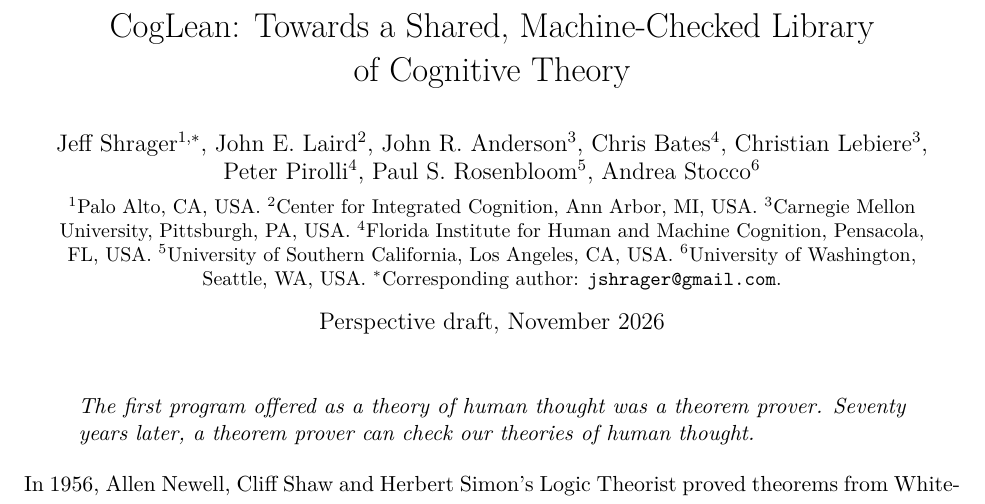
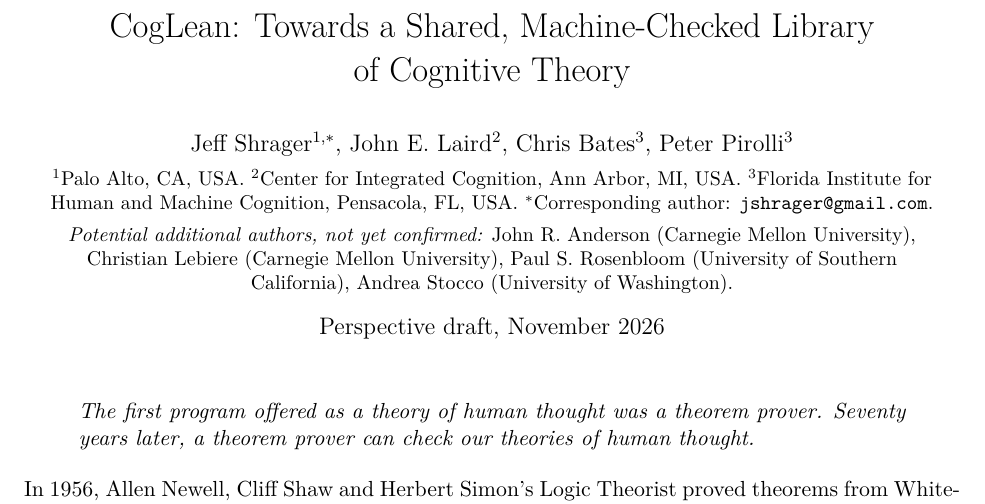
Before and after one commit to jeffshrager/CogLean, a LaTeX document (papers/2026-perspective/paper.tex): part of page 1 of 6, cut so that both start at the same text. Compiled offline with pdfLaTeX.

Commit message:
Perspective: list Shrager, Laird, Bates and Pirolli as authors; others as potential, not yet confirmed
Co-Authored-By: Claude Fable 5.2 <noreply@anthropic.com>

```diff
--- a/papers/2026-perspective/paper.tex
+++ b/papers/2026-perspective/paper.tex
@@ -12,18 +12,20 @@
 \title{CogLean: Towards a Shared, Machine-Checked Library\\ of Cognitive Theory}
 
 \author{\parbox{0.95\linewidth}{\centering
-Jeff Shrager$^{1,*}$, John E.\ Laird$^{2}$, John R.\ Anderson$^{3}$,
-Chris Bates$^{4}$, Christian Lebiere$^{3}$,
-Peter Pirolli$^{4}$, Paul S.\ Rosenbloom$^{5}$, Andrea Stocco$^{6}$
+Jeff Shrager$^{1,*}$, John E.\ Laird$^{2}$,
+Chris Bates$^{3}$, Peter Pirolli$^{3}$
 \\[1ex]
 \small
 $^{1}$Palo Alto, CA, USA.
 $^{2}$Center for Integrated Cognition, Ann Arbor, MI, USA.
-$^{3}$Carnegie Mellon University, Pittsburgh, PA, USA.
-$^{4}$Florida Institute for Human and Machine Cognition, Pensacola, FL, USA.
-$^{5}$University of Southern California, Los Angeles, CA, USA.
-$^{6}$University of Washington, Seattle, WA, USA.
-$^{*}$Corresponding author: \texttt{jshrager@gmail.com}.}}
+$^{3}$Florida Institute for Human and Machine Cognition, Pensacola, FL, USA.
+$^{*}$Corresponding author: \texttt{jshrager@gmail.com}.
+\\[1ex]
+\emph{Potential additional authors, not yet confirmed:}
+John R.\ Anderson (Carnegie Mellon University),
+Christian Lebiere (Carnegie Mellon University),
+Paul S.\ Rosenbloom (University of Southern California),
+Andrea Stocco (University of Washington).}}
 \date{Perspective draft, November 2026}
 
 \begin{document}
```
Also changed, not shown: papers/2026-perspective/paper.pdf, papers/README.md.
